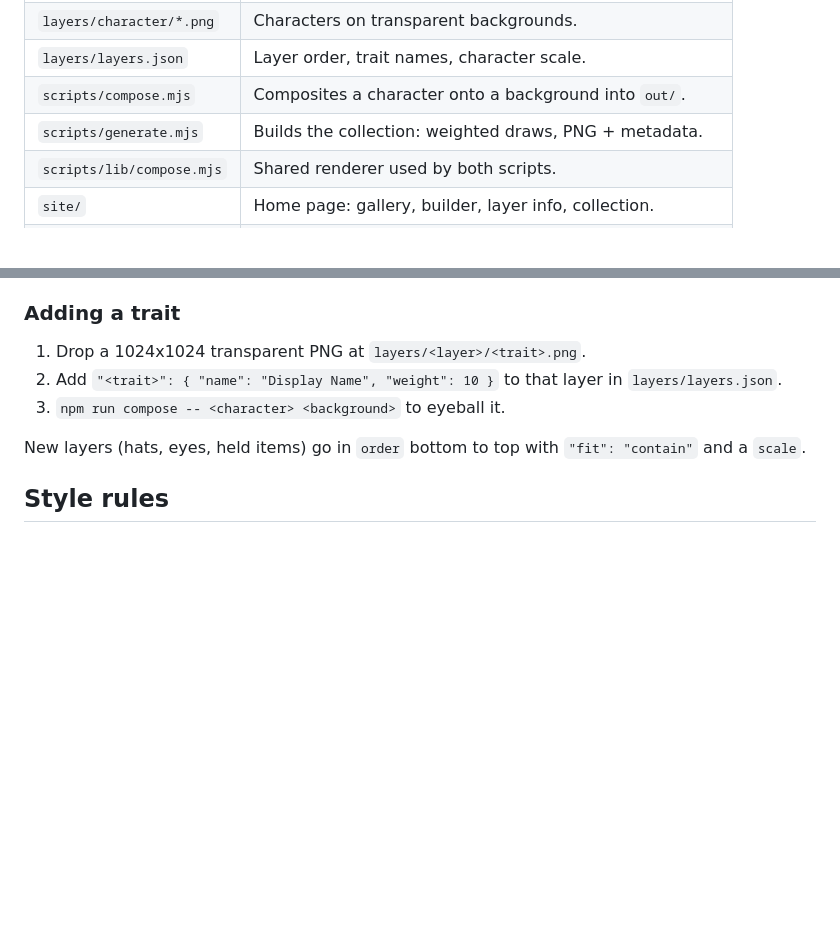
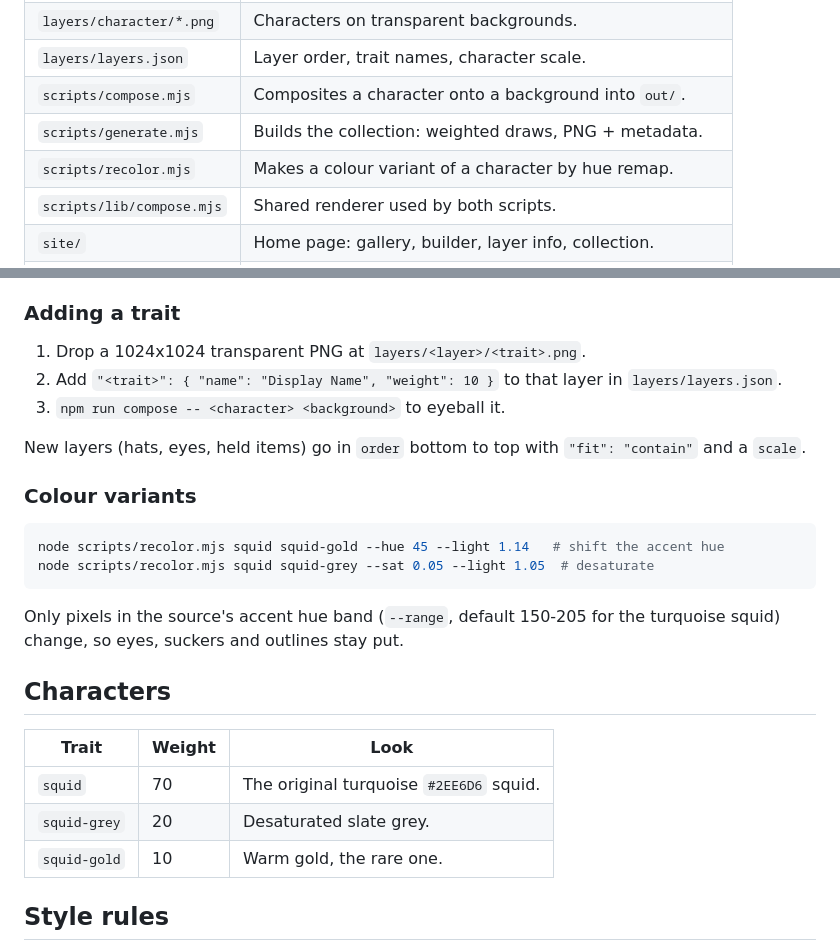
Before and after one commit to Cbot-XRPL/pocket-pixels, a Markdown page: README.md, 2 parts joined by grey strips. Rendered like a GitHub page; blank space fills up the shorter version.

````diff
--- a/README.md
+++ b/README.md
@@ -20,6 +20,7 @@ plate `#0F3D8A`, no glow. Together they are the CCLU app icon.
 | `layers/layers.json`       | Layer order, trait names, character scale.             |
 | `scripts/compose.mjs`      | Composites a character onto a background into `out/`.  |
 | `scripts/generate.mjs`     | Builds the collection: weighted draws, PNG + metadata. |
+| `scripts/recolor.mjs`      | Makes a colour variant of a character by hue remap.    |
 | `scripts/lib/compose.mjs`  | Shared renderer used by both scripts.                  |
 | `site/`                    | Home page: gallery, builder, layer info, collection.   |
 | `examples/`                | Reference renders checked in for the README.           |
@@ -83,6 +84,24 @@ the same collection. `--count` is capped at the number of unique combos.
 New layers (hats, eyes, held items) go in `order` bottom to top with
 `"fit": "contain"` and a `scale`.
 
+### Colour variants
+
+```sh
+node scripts/recolor.mjs squid squid-gold --hue 45 --light 1.14   # shift the accent hue
+node scripts/recolor.mjs squid squid-grey --sat 0.05 --light 1.05  # desaturate
+```
+
+Only pixels in the source's accent hue band (`--range`, default 150-205 for
+the turquoise squid) change, so eyes, suckers and outlines stay put.
+
+## Characters
+
+| Trait        | Weight | Look                                   |
+| ------------ | ------ | -------------------------------------- |
+| `squid`      | 70     | The original turquoise `#2EE6D6` squid. |
+| `squid-grey` | 20     | Desaturated slate grey.                |
+| `squid-gold` | 10     | Warm gold, the rare one.               |
+
 ## Style rules
 
 Dark, premium, restrained. Crisp square pixels, nearest-neighbour scaling, one
````
Also changed, not shown: examples/squid-gold-on-ink-blue.png (added), examples/squid-grey-on-ink-blue.png (added), 4 other files.
